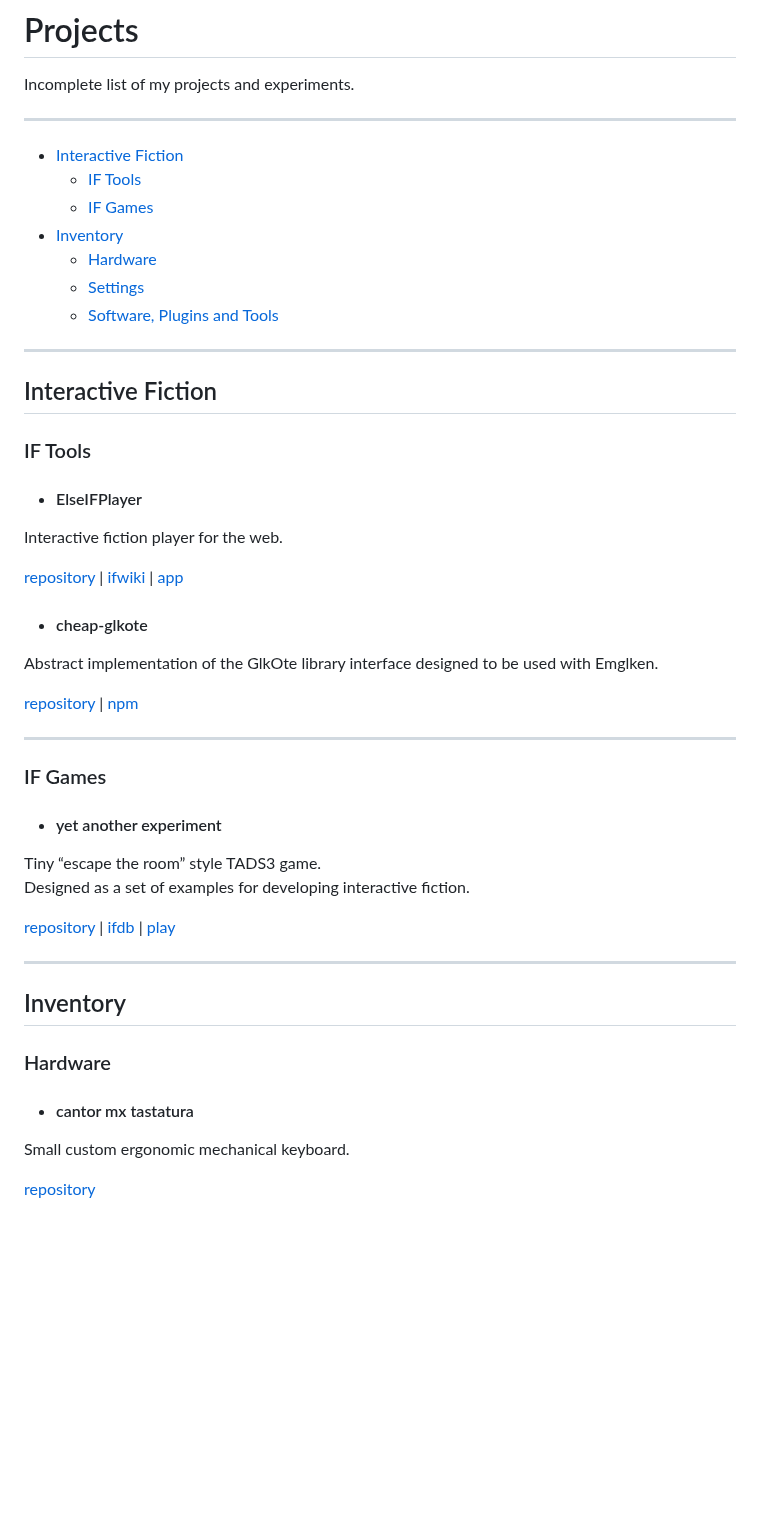
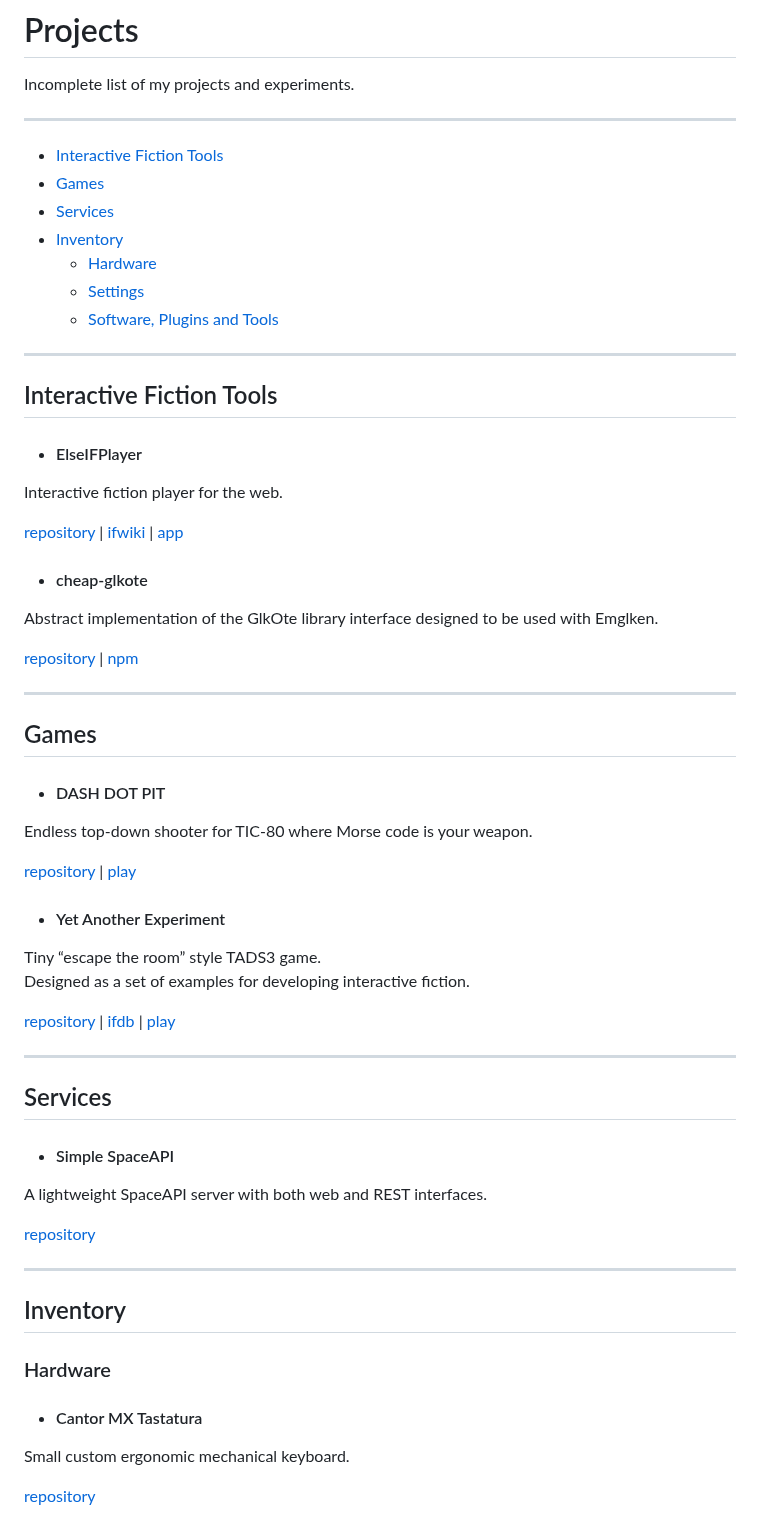
Before and after one commit to He4eT/oddsquat, a Markdown page: src/pages/projects.md, the part around the change. Rendered like a GitHub page; blank space fills up the shorter version.

Commit message:
projects: add ddp and simpleSpaceApi

```diff
--- a/src/pages/projects.md
+++ b/src/pages/projects.md
@@ -22,9 +22,9 @@ Incomplete list of&nbsp;my&nbsp;projects and experiments.
 
 ---
 
-- [Interactive Fiction](#interactive-fiction)
-  - [IF Tools](#iftools)
-  - [IF Games](#ifgames)
+- [Interactive Fiction Tools](#interactive-fiction-tools)
+- [Games](#games)
+- [Services](#services)
 - [Inventory](#inventory)
   - [Hardware](#hardware)
   - [Settings](#settings)
@@ -32,9 +32,8 @@ Incomplete list of&nbsp;my&nbsp;projects and experiments.
 
 ---
 
-## Interactive Fiction
+## Interactive Fiction Tools
 
-### IF&nbsp;Tools
   - #### ElseIFPlayer
   Interactive fiction player for the web.
 
@@ -51,9 +50,15 @@ Incomplete list of&nbsp;my&nbsp;projects and experiments.
 
 ---
 
-### IF&nbsp;Games
+## Games
 
-  - #### yet another experiment
+  - #### DASH DOT PIT
+  Endless top-down shooter for TIC-80 where Morse code is your weapon.
+
+  <a href='https://github.com/He4eT/DotDashPit' target='_blank'>repository</a>
+  | <a href='https://tic80.com/play?cart=4301' target='_blank'>play</a>
+
+  - #### Yet Another Experiment
   Tiny “escape the room” style TADS3&nbsp;game.
   <br>Designed as&nbsp;a&nbsp;set of&nbsp;examples for developing interactive fiction.
 
@@ -63,10 +68,19 @@ Incomplete list of&nbsp;my&nbsp;projects and experiments.
 
 ---
 
+## Services
+
+  - #### Simple SpaceAPI
+  A lightweight SpaceAPI server with both web and REST interfaces.
+
+  <a href='https://github.com/He4eT/simple-spaceapi' target='_blank'>repository</a>
+
+---
+
 ## Inventory
 
 ### Hardware
-  - #### cantor mx tastatura
+  - #### Cantor MX Tastatura
   Small custom ergonomic mechanical keyboard.
 
   <a href='https://github.com/He4eT/cantor-mx-tastatura' target='_blank'>repository</a>
```
